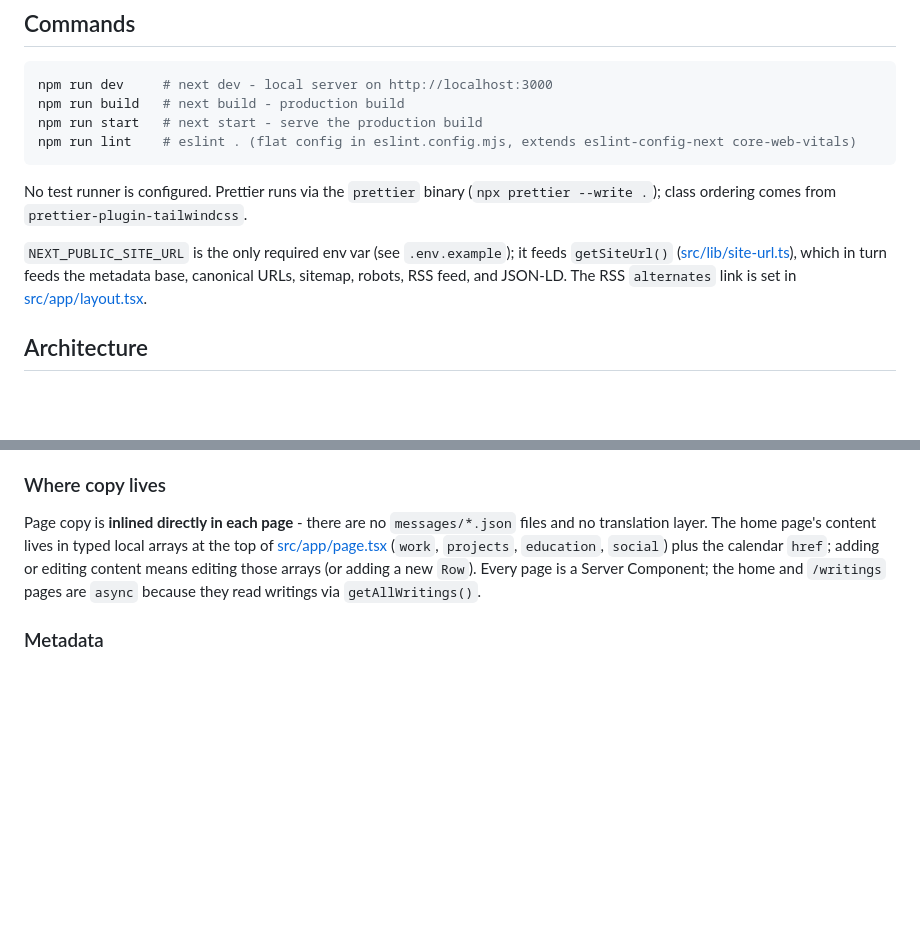
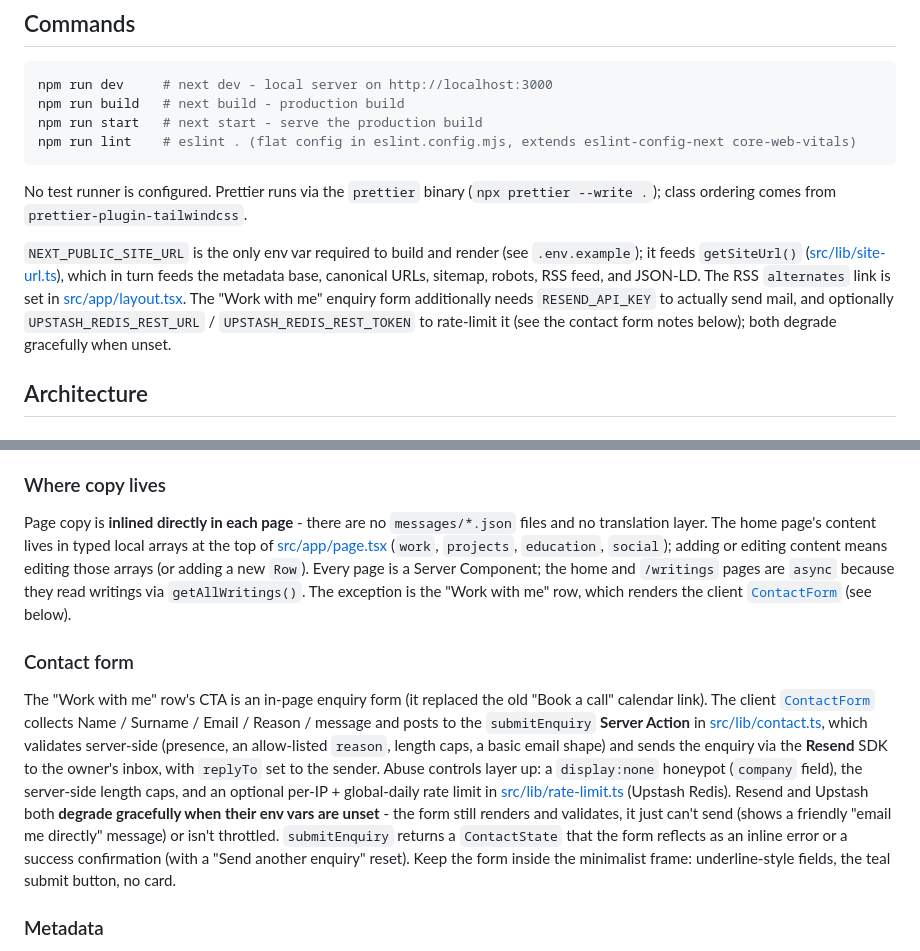
Before and after one commit to alicagatay/alicagatays_personal_webpage, a Markdown page: CLAUDE.md, 2 parts joined by grey strips. Rendered like a GitHub page; blank space fills up the shorter version.

Commit message:
docs: document the enquiry form and its env vars in CLAUDE.md
Describe the contact form flow (ContactForm -> submitEnquiry -> Resend),
its abuse controls, and that RESEND_API_KEY and the Upstash REST vars are
used at runtime but degrade gracefully when absent.

```diff
--- a/CLAUDE.md
+++ b/CLAUDE.md
@@ -19,7 +19,7 @@ npm run lint    # eslint . (flat config in eslint.config.mjs, extends eslint-con
 
 No test runner is configured. Prettier runs via the `prettier` binary (`npx prettier --write .`); class ordering comes from `prettier-plugin-tailwindcss`.
 
-`NEXT_PUBLIC_SITE_URL` is the only required env var (see `.env.example`); it feeds `getSiteUrl()` ([src/lib/site-url.ts](src/lib/site-url.ts)), which in turn feeds the metadata base, canonical URLs, sitemap, robots, RSS feed, and JSON-LD. The RSS `alternates` link is set in [src/app/layout.tsx](src/app/layout.tsx).
+`NEXT_PUBLIC_SITE_URL` is the only env var required to build and render (see `.env.example`); it feeds `getSiteUrl()` ([src/lib/site-url.ts](src/lib/site-url.ts)), which in turn feeds the metadata base, canonical URLs, sitemap, robots, RSS feed, and JSON-LD. The RSS `alternates` link is set in [src/app/layout.tsx](src/app/layout.tsx). The "Work with me" enquiry form additionally needs `RESEND_API_KEY` to actually send mail, and optionally `UPSTASH_REDIS_REST_URL` / `UPSTASH_REDIS_REST_TOKEN` to rate-limit it (see the contact form notes below); both degrade gracefully when unset.
 
 ## Architecture
 
@@ -52,7 +52,11 @@ Visual system: warm cream `paper` (`#f4f3ee`) light / warm `ink` (`#16150f`) dar
 
 ### Where copy lives
 
-Page copy is **inlined directly in each page** - there are no `messages/*.json` files and no translation layer. The home page's content lives in typed local arrays at the top of [src/app/page.tsx](src/app/page.tsx) (`work`, `projects`, `education`, `social`) plus the calendar `href`; adding or editing content means editing those arrays (or adding a new `Row`). Every page is a Server Component; the home and `/writings` pages are `async` because they read writings via `getAllWritings()`.
+Page copy is **inlined directly in each page** - there are no `messages/*.json` files and no translation layer. The home page's content lives in typed local arrays at the top of [src/app/page.tsx](src/app/page.tsx) (`work`, `projects`, `education`, `social`); adding or editing content means editing those arrays (or adding a new `Row`). Every page is a Server Component; the home and `/writings` pages are `async` because they read writings via `getAllWritings()`. The exception is the "Work with me" row, which renders the client [`ContactForm`](src/components/ContactForm.tsx) (see below).
+
+### Contact form
+
+The "Work with me" row's CTA is an in-page enquiry form (it replaced the old "Book a call" calendar link). The client [`ContactForm`](src/components/ContactForm.tsx) collects Name / Surname / Email / Reason / message and posts to the `submitEnquiry` **Server Action** in [src/lib/contact.ts](src/lib/contact.ts), which validates server-side (presence, an allow-listed `reason`, length caps, a basic email shape) and sends the enquiry via the **Resend** SDK to the owner's inbox, with `replyTo` set to the sender. Abuse controls layer up: a `display:none` honeypot (`company` field), the server-side length caps, and an optional per-IP + global-daily rate limit in [src/lib/rate-limit.ts](src/lib/rate-limit.ts) (Upstash Redis). Resend and Upstash both **degrade gracefully when their env vars are unset** - the form still renders and validates, it just can't send (shows a friendly "email me directly" message) or isn't throttled. `submitEnquiry` returns a `ContactState` that the form reflects as an inline error or a success confirmation (with a "Send another enquiry" reset). Keep the form inside the minimalist frame: underline-style fields, the teal submit button, no card.
 
 ### Metadata
 
```
